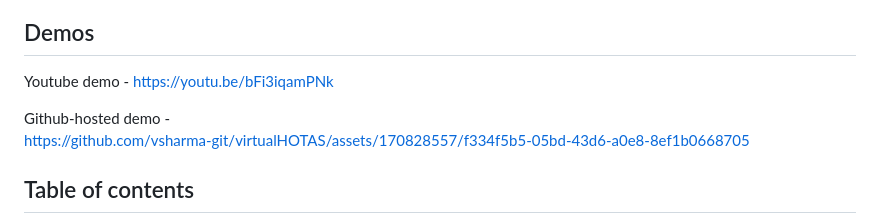
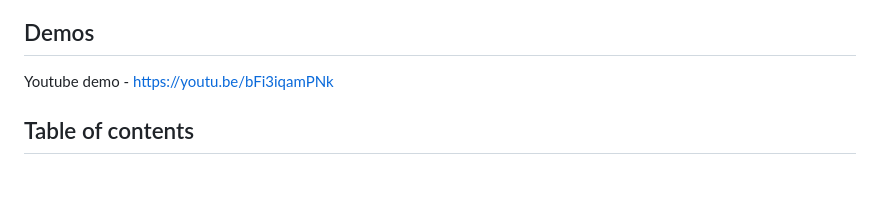
Before and after one commit to vsharma-git/virtualHOTAS, a Markdown page: README.md, the part around the change. Drawn GitHub-style; blank space fills up the shorter version.

Commit message:
Removed github demo

```diff
--- a/README.md
+++ b/README.md
@@ -13,9 +13,6 @@ You can also extend the capability of the app by pairing a controller.
 ## Demos
 Youtube demo -
 https://youtu.be/bFi3iqamPNk
-
-Github-hosted demo - \
-https://github.com/vsharma-git/virtualHOTAS/assets/170828557/f334f5b5-05bd-43d6-a0e8-8ef1b0668705
 
 
 ## Table of contents
```
